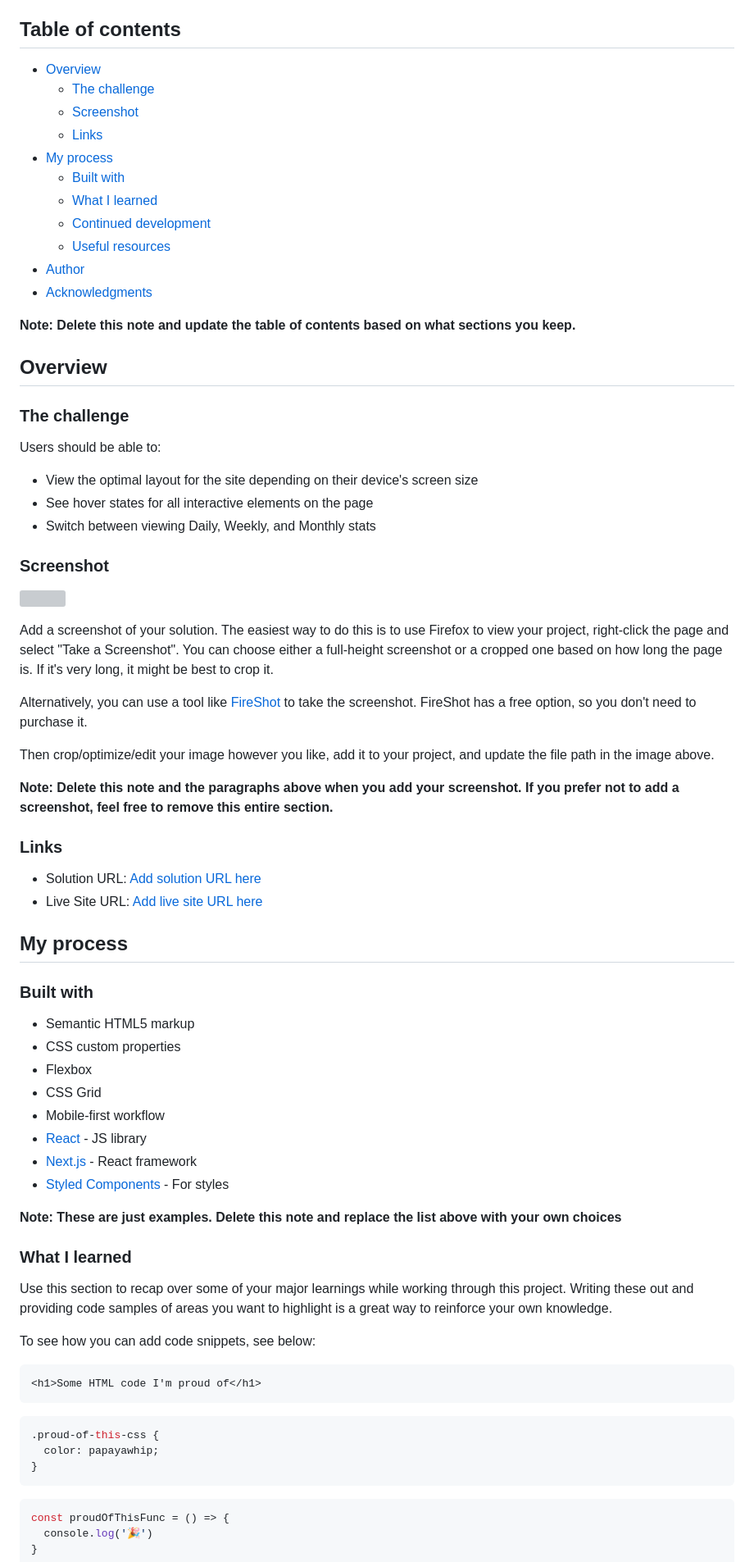
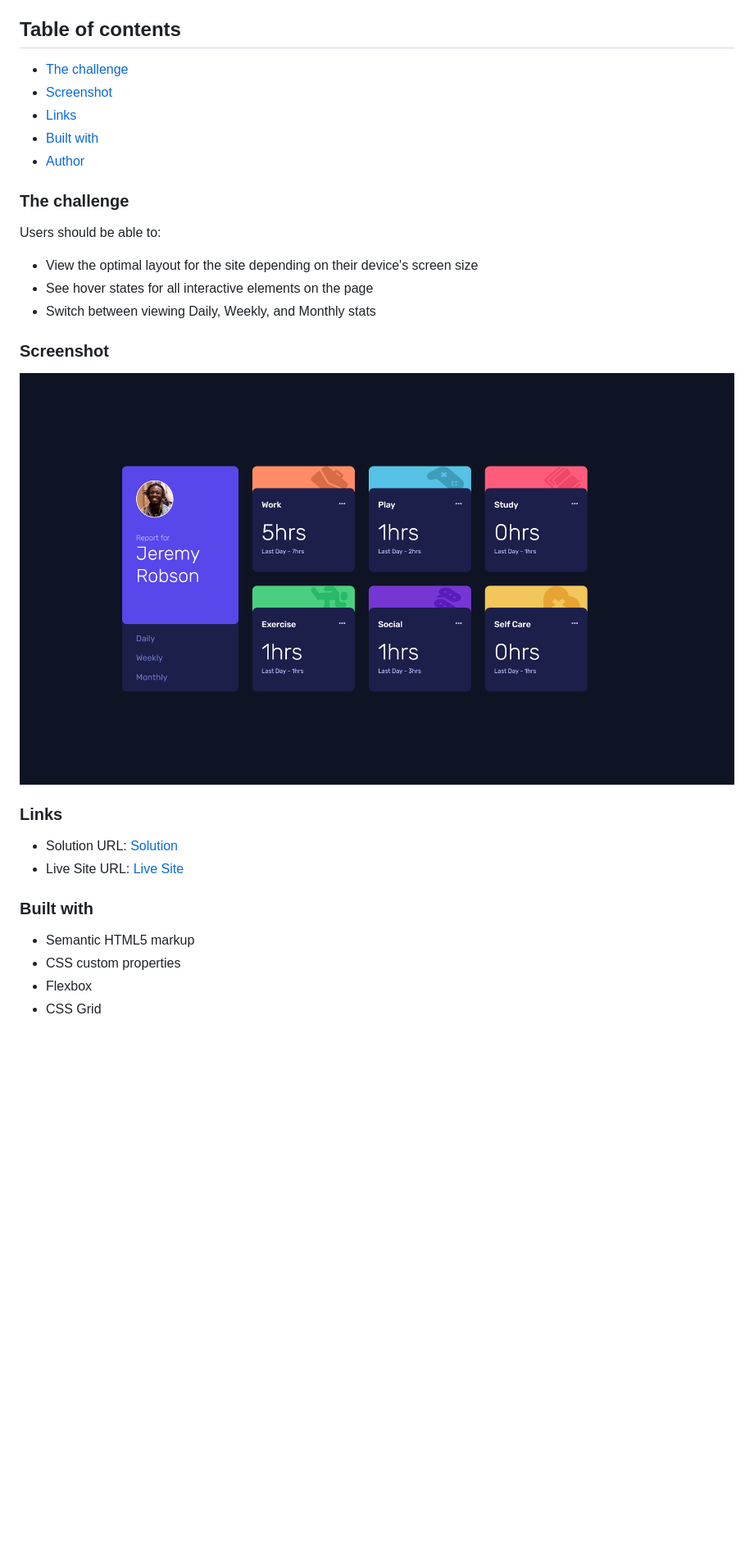
Before and after one commit to maria202costa/Time-Tracking-Dashboard, a Markdown page: README-template.md, the part around the change printed below. Shown: that part at 82% size. GitHub-like rendering; pictures changed too: image.png (added); blank space fills up the shorter version; grey boxes are pictures that could not be loaded.

Commit message:
README update 1

````diff
--- a/README-template.md
+++ b/README-template.md
@@ -4,21 +4,11 @@ This is a solution to the [Time tracking dashboard challenge on Frontend Mentor]
 
 ## Table of contents
 
-- [Overview](#overview)
-  - [The challenge](#the-challenge)
-  - [Screenshot](#screenshot)
-  - [Links](#links)
-- [My process](#my-process)
-  - [Built with](#built-with)
-  - [What I learned](#what-i-learned)
-  - [Continued development](#continued-development)
-  - [Useful resources](#useful-resources)
+- [The challenge](#the-challenge)
+- [Screenshot](#screenshot)
+- [Links](#links)
+- [Built with](#built-with)
 - [Author](#author)
-- [Acknowledgments](#acknowledgments)
-
-**Note: Delete this note and update the table of contents based on what sections you keep.**
-
-## Overview
 
 ### The challenge
 
@@ -30,22 +20,12 @@ Users should be able to:
 
 ### Screenshot
 
-![](./screenshot.jpg)
-
-Add a screenshot of your solution. The easiest way to do this is to use Firefox to view your project, right-click the page and select "Take a Screenshot". You can choose either a full-height screenshot or a cropped one based on how long the page is. If it's very long, it might be best to crop it.
-
-Alternatively, you can use a tool like [FireShot](https://getfireshot.com/) to take the screenshot. FireShot has a free option, so you don't need to purchase it.
-
-Then crop/optimize/edit your image however you like, add it to your project, and update the file path in the image above.
-
-**Note: Delete this note and the paragraphs above when you add your screenshot. If you prefer not to add a screenshot, feel free to remove this entire section.**
+![Live Site Screenshot](image.png)
 
 ### Links
 
-- Solution URL: [Add solution URL here](https://your-solution-url.com)
-- Live Site URL: [Add live site URL here](https://your-live-site-url.com)
-
-## My process
+- Solution URL: [Solution](https://your-solution-url.com)
+- Live Site URL: [Live Site](https://your-live-site-url.com)
 
 ### Built with
 
@@ -53,30 +33,3 @@ Then crop/optimize/edit your image however you like, add it to your project, and
 - CSS custom properties
 - Flexbox
 - CSS Grid
-- Mobile-first workflow
-- [React](https://reactjs.org/) - JS library
-- [Next.js](https://nextjs.org/) - React framework
-- [Styled Components](https://styled-components.com/) - For styles
-
-**Note: These are just examples. Delete this note and replace the list above with your own choices**
-
-### What I learned
-
-Use this section to recap over some of your major learnings while working through this project. Writing these out and providing code samples of areas you want to highlight is a great way to reinforce your own knowledge.
-
-To see how you can add code snippets, see below:
-
-```html
-<h1>Some HTML code I'm proud of</h1>
-```
-```css
-.proud-of-this-css {
-  color: papayawhip;
-}
-```
-```js
-const proudOfThisFunc = () => {
-  console.log('🎉')
-}
-```
-
````
Also changed, not shown: other parts of README-template.md (+2 -27 lines), 1 other file.
